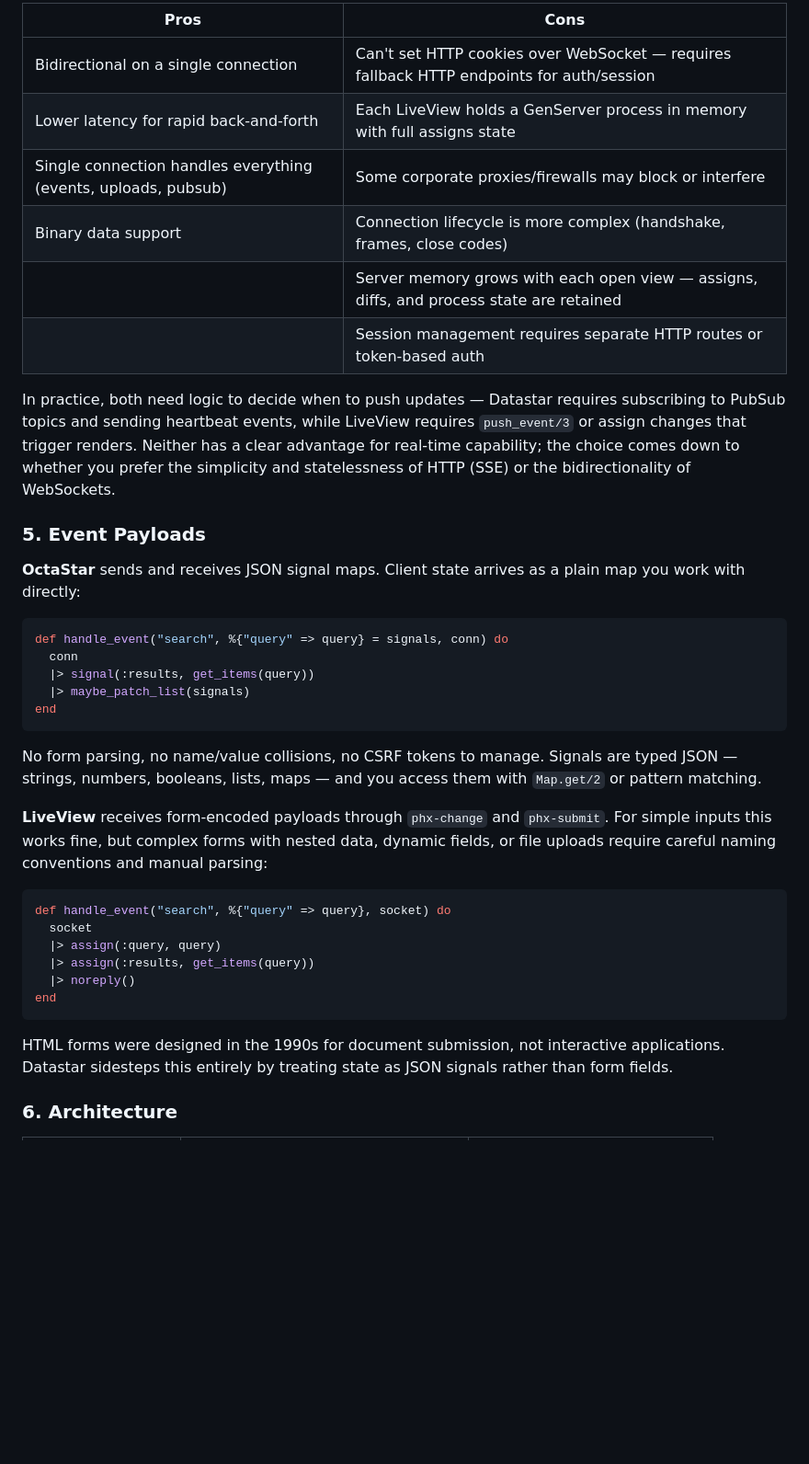
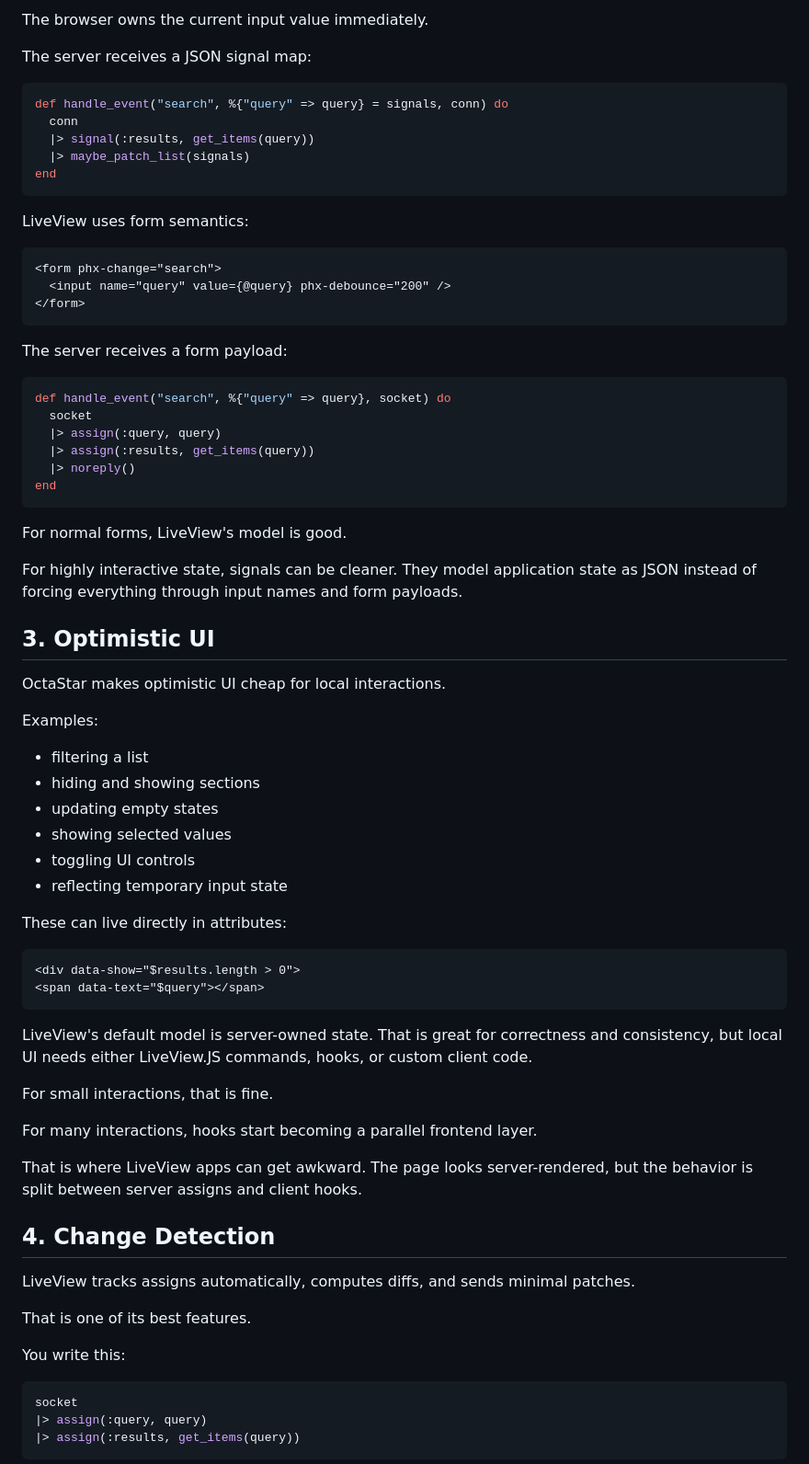
Before and after one commit to Neophen/octa_star, a Markdown page: guides/comparison/liveview_vs_octastar.md, the part around one of its changes. Shown at 92% size. GitHub-like rendering; blank space fills up the shorter version.

````diff
--- a/guides/comparison/liveview_vs_octastar.md
+++ b/guides/comparison/liveview_vs_octastar.md
@@ -351,24 +345,7 @@ require fallback endpoints outside the LiveView.
 
-| Pros | Cons |
-|------|------|
-| Bidirectional on a single connection | Can't set HTTP cookies over WebSocket — requires fallback HTTP endpoints for auth/session |
-| Lower latency for rapid back-and-forth | Each LiveView holds a GenServer process in memory with full assigns state |
-| Single connection handles everything (events, uploads, pubsub) | Some corporate proxies/firewalls may block or interfere |
-| Binary data support | Connection lifecycle is more complex (handshake, frames, close codes) |
-| | Server memory grows with each open view — assigns, diffs, and process state are retained |
-| | Session management requires separate HTTP routes or token-based auth |
+The browser owns the current input value immediately.
 
-In practice, both need logic to decide when to push updates — Datastar requires
-subscribing to PubSub topics and sending heartbeat events, while LiveView
-requires `push_event/3` or assign changes that trigger renders. Neither has a
-clear advantage for real-time capability; the choice comes down to whether you
-prefer the simplicity and statelessness of HTTP (SSE) or the bidirectionality
-of WebSockets.
-
-### 5. Event Payloads
-
-**OctaStar** sends and receives JSON signal maps. Client state arrives as a
-plain map you work with directly:
+The server receives a JSON signal map:
 
 ```elixir
 def handle_event("search", %{"query" => query} = signals, conn) do
@@ -378,13 +355,15 @@ def handle_event("search", %{"query" => query} = signals, conn) do
 end
 ```
 
-No form parsing, no name/value collisions, no CSRF tokens to manage. Signals
-are typed JSON — strings, numbers, booleans, lists, maps — and you access them
-with `Map.get/2` or pattern matching.
+LiveView uses form semantics:
 
-**LiveView** receives form-encoded payloads through `phx-change` and `phx-submit`.
-For simple inputs this works fine, but complex forms with nested data, dynamic
-fields, or file uploads require careful naming conventions and manual parsing:
+```html
+<form phx-change="search">
+  <input name="query" value={@query} phx-debounce="200" />
+</form>
+```
+
+The server receives a form payload:
 
 ```elixir
 def handle_event("search", %{"query" => query}, socket) do
@@ -395,8 +374,49 @@ def handle_event("search", %{"query" => query}, socket) do
 end
 ```
 
-HTML forms were designed in the 1990s for document submission, not interactive
-applications. Datastar sidesteps this entirely by treating state as JSON signals
-rather than form fields.
+For normal forms, LiveView's model is good.
 
-### 6. Architecture
+For highly interactive state, signals can be cleaner. They model application state as JSON instead of forcing everything through input names and form payloads.
+
+## 3. Optimistic UI
+
+OctaStar makes optimistic UI cheap for local interactions.
+
+Examples:
+
+- filtering a list
+- hiding and showing sections
+- updating empty states
+- showing selected values
+- toggling UI controls
+- reflecting temporary input state
+
+These can live directly in attributes:
+
+```html
+<div data-show="$results.length > 0">
+<span data-text="$query"></span>
+```
+
+LiveView's default model is server-owned state. That is great for correctness and consistency, but local UI needs either LiveView.JS commands, hooks, or custom client code.
+
+For small interactions, that is fine.
+
+For many interactions, hooks start becoming a parallel frontend layer.
+
+That is where LiveView apps can get awkward. The page looks server-rendered, but the behavior is split between server assigns and client hooks.
+
+## 4. Change Detection
+
+LiveView tracks assigns automatically, computes diffs, and sends minimal patches.
+
+That is one of its best features.
+
+You write this:
+
+```elixir
+socket
+|> assign(:query, query)
+|> assign(:results, get_items(query))
+```
+
````
Also changed, not shown: other parts of guides/comparison/liveview_vs_octastar.md (+338 -81 lines).
